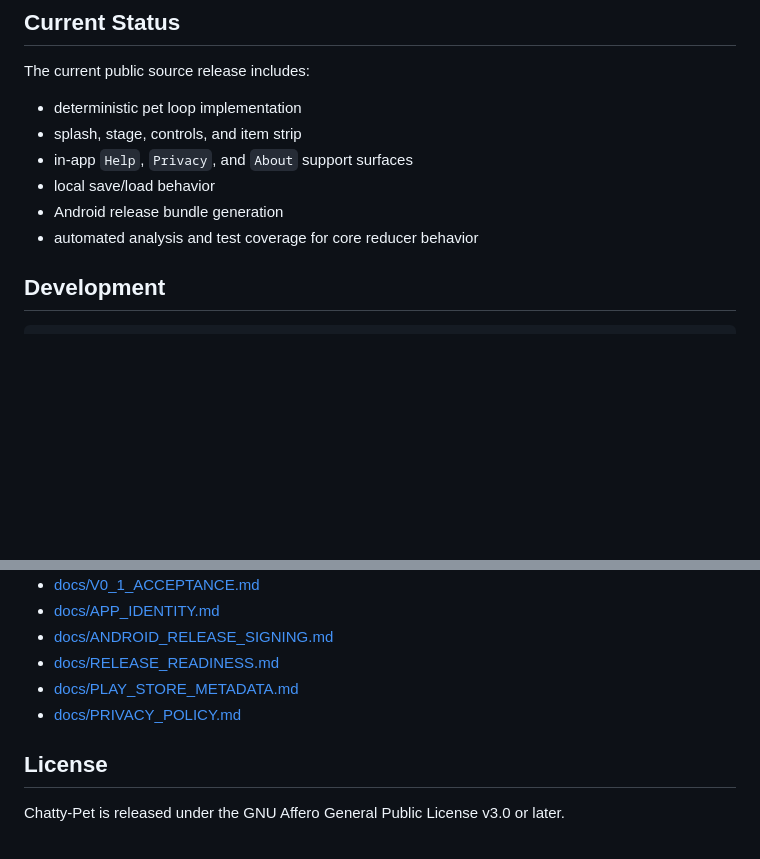
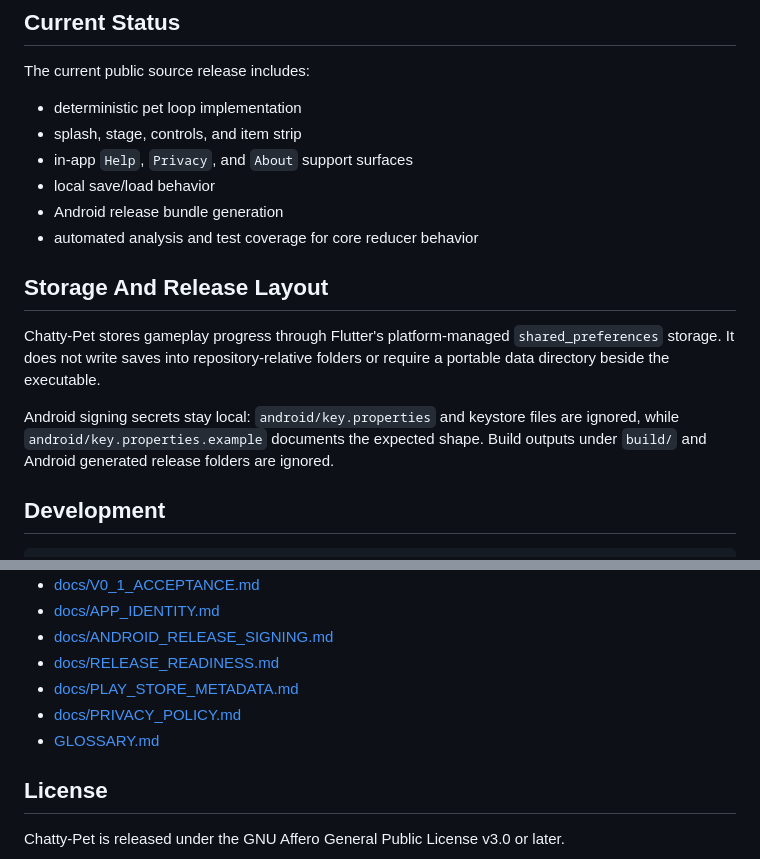
Before and after one commit to instance001/chatty-pet, a Markdown page: README.md, 2 parts joined by grey strips. Rendered like a GitHub page; blank space fills up the shorter version.

```diff
--- a/README.md
+++ b/README.md
@@ -50,6 +83,12 @@ The current public source release includes:
 - local save/load behavior
 - Android release bundle generation
 - automated analysis and test coverage for core reducer behavior
+
+## Storage And Release Layout
+
+Chatty-Pet stores gameplay progress through Flutter's platform-managed `shared_preferences` storage. It does not write saves into repository-relative folders or require a portable data directory beside the executable.
+
+Android signing secrets stay local: `android/key.properties` and keystore files are ignored, while `android/key.properties.example` documents the expected shape. Build outputs under `build/` and Android generated release folders are ignored.
 
 ## Development
 
@@ -87,6 +126,7 @@ chatty-pet/
 - [docs/RELEASE_READINESS.md](docs/RELEASE_READINESS.md)
 - [docs/PLAY_STORE_METADATA.md](docs/PLAY_STORE_METADATA.md)
 - [docs/PRIVACY_POLICY.md](docs/PRIVACY_POLICY.md)
+- [GLOSSARY.md](GLOSSARY.md)
 
 ## License
 
```
Also changed, not shown: other parts of README.md (+33 -0 lines), GLOSSARY.md (added, +15 -0 lines), assets/unnamed.png (added), assets/unnamed2.png (added), assets/unnamed4.png (added), 2 other files.
